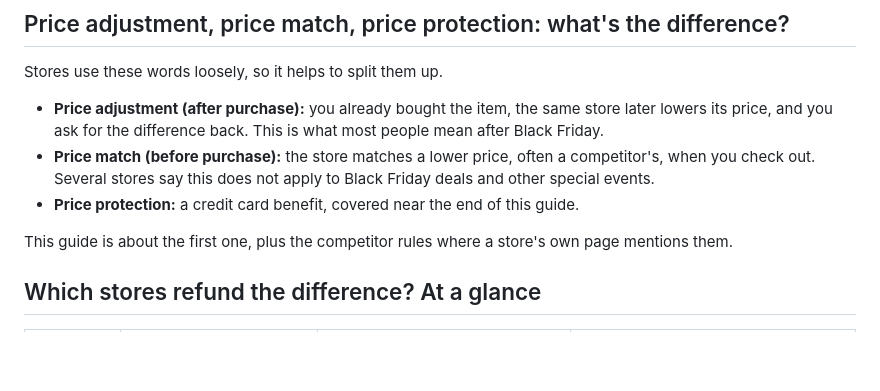
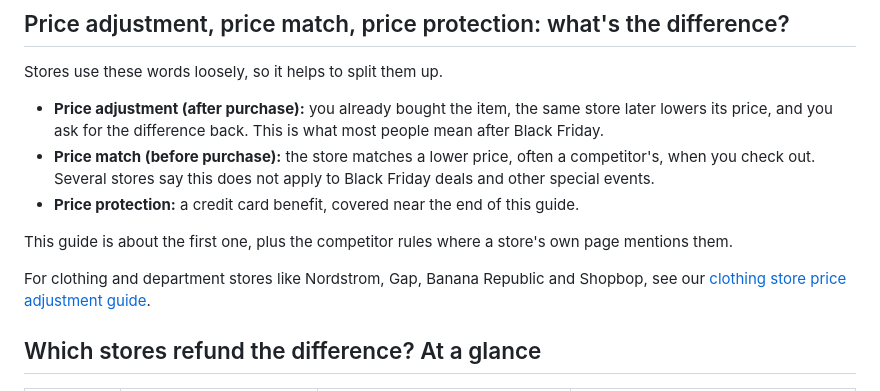
Before and after one commit to ujockn/everyitem-site, a Markdown page: content/guides/price-adjustment-policies.md, the part around the change. Rendered like a GitHub page; blank space fills up the shorter version.

```diff
--- a/content/guides/price-adjustment-policies.md
+++ b/content/guides/price-adjustment-policies.md
@@ -19,6 +19,8 @@ Stores use these words loosely, so it helps to split them up.
 - **Price protection:** a credit card benefit, covered near the end of this guide.
 
 This guide is about the first one, plus the competitor rules where a store's own page mentions them.
+
+For clothing and department stores like Nordstrom, Gap, Banana Republic and Shopbop, see our [clothing store price adjustment guide](/guides/clothing-store-price-adjustment-policies/).
 
 ## Which stores refund the difference? At a glance
 
```
Also changed, not shown: content/guides/clothing-store-price-adjustment-policies.md (added, +166 -0 lines).
